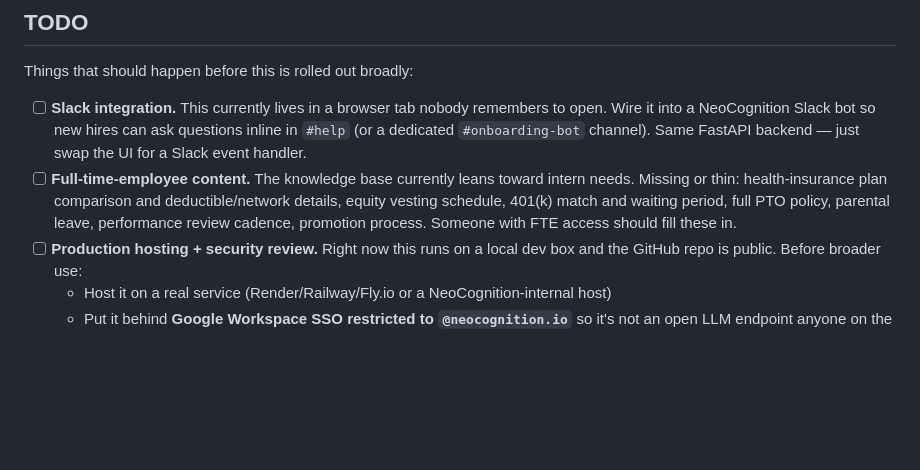
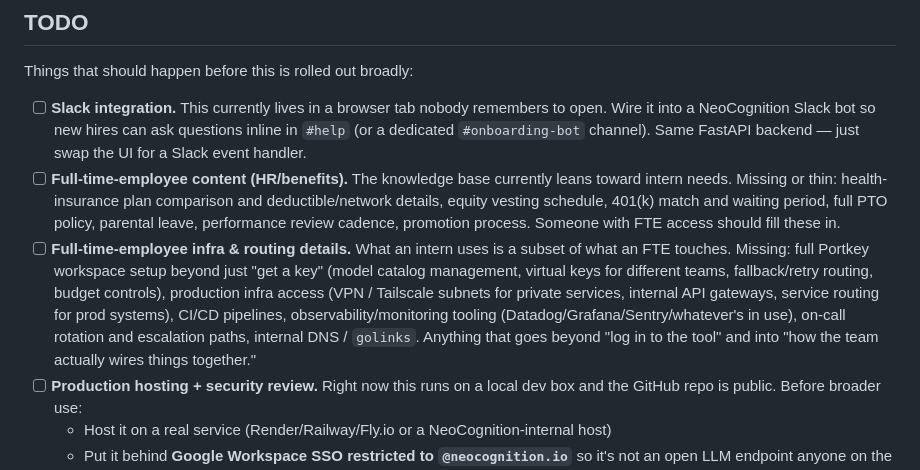
Before and after one commit to sethujpg/onboarding, a Markdown page: README.md, the part around the change. Rendered like a GitHub page; blank space fills up the shorter version.

Commit message:
TODO: add FTE infra & routing details (Portkey config, VPN/Tailscale, CI/CD, observability, on-call)

```diff
--- a/README.md
+++ b/README.md
@@ -192,7 +192,8 @@ If you deploy publicly, **add Google SSO restricted to `@neocognition.io`** firs
 Things that should happen before this is rolled out broadly:
 
 - [ ] **Slack integration.** This currently lives in a browser tab nobody remembers to open. Wire it into a NeoCognition Slack bot so new hires can ask questions inline in `#help` (or a dedicated `#onboarding-bot` channel). Same FastAPI backend — just swap the UI for a Slack event handler.
-- [ ] **Full-time-employee content.** The knowledge base currently leans toward intern needs. Missing or thin: health-insurance plan comparison and deductible/network details, equity vesting schedule, 401(k) match and waiting period, full PTO policy, parental leave, performance review cadence, promotion process. Someone with FTE access should fill these in.
+- [ ] **Full-time-employee content (HR/benefits).** The knowledge base currently leans toward intern needs. Missing or thin: health-insurance plan comparison and deductible/network details, equity vesting schedule, 401(k) match and waiting period, full PTO policy, parental leave, performance review cadence, promotion process. Someone with FTE access should fill these in.
+- [ ] **Full-time-employee infra & routing details.** What an intern uses is a subset of what an FTE touches. Missing: full Portkey workspace setup beyond just "get a key" (model catalog management, virtual keys for different teams, fallback/retry routing, budget controls), production infra access (VPN / Tailscale subnets for private services, internal API gateways, service routing for prod systems), CI/CD pipelines, observability/monitoring tooling (Datadog/Grafana/Sentry/whatever's in use), on-call rotation and escalation paths, internal DNS / `golinks`. Anything that goes beyond "log in to the tool" and into "how the team actually wires things together."
 - [ ] **Production hosting + security review.** Right now this runs on a local dev box and the GitHub repo is public. Before broader use:
   - Host it on a real service (Render/Railway/Fly.io or a NeoCognition-internal host)
   - Put it behind **Google Workspace SSO restricted to `@neocognition.io`** so it's not an open LLM endpoint anyone on the internet can drain
```
